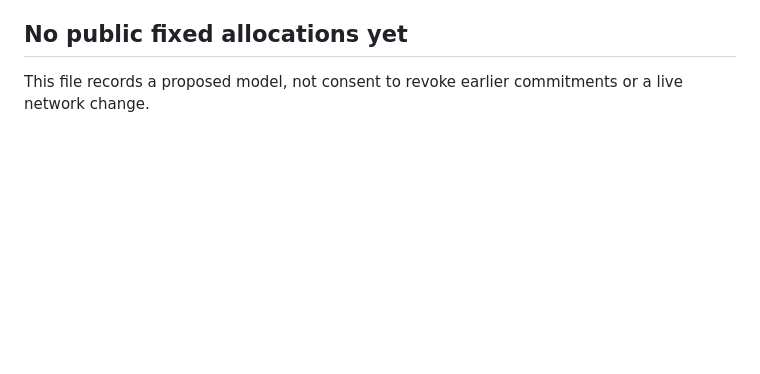
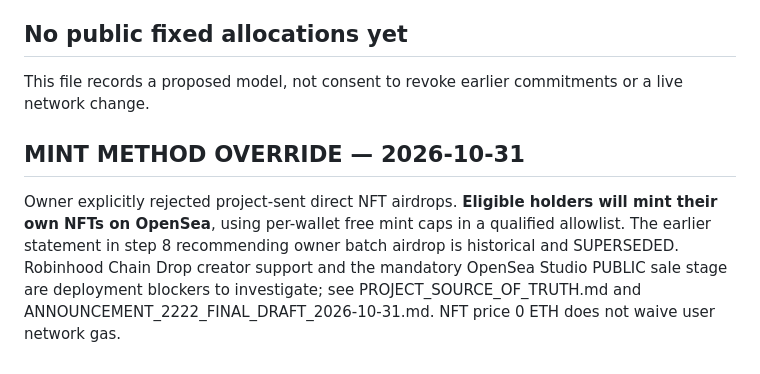
Before and after one commit to aitchrif/TOTZ, a Markdown page: TOTZ-GROWN/SUPPLY_2222_TOP100_WIF_PROPOSAL_2026-10-31.md, the part around the change. GitHub-like rendering; blank space fills up the shorter version.

Commit message:
docs: mark former direct airdrop plan superseded by OpenSea mint

```diff
--- a/TOTZ-GROWN/SUPPLY_2222_TOP100_WIF_PROPOSAL_2026-10-31.md
+++ b/TOTZ-GROWN/SUPPLY_2222_TOP100_WIF_PROPOSAL_2026-10-31.md
@@ -29,3 +29,6 @@ Status: **OWNER'S NEW PREFERRED DIRECTION, CONDITIONAL/NOT FINAL ALLOCATION, NOT
 
 ## No public fixed allocations yet
 This file records a proposed model, not consent to revoke earlier commitments or a live network change.
+
+## MINT METHOD OVERRIDE — 2026-10-31
+Owner explicitly rejected project-sent direct NFT airdrops. **Eligible holders will mint their own NFTs on OpenSea**, using per-wallet free mint caps in a qualified allowlist. The earlier statement in step 8 recommending owner batch airdrop is historical and SUPERSEDED. Robinhood Chain Drop creator support and the mandatory OpenSea Studio PUBLIC sale stage are deployment blockers to investigate; see PROJECT_SOURCE_OF_TRUTH.md and ANNOUNCEMENT_2222_FINAL_DRAFT_2026-10-31.md. NFT price 0 ETH does not waive user network gas.
```
